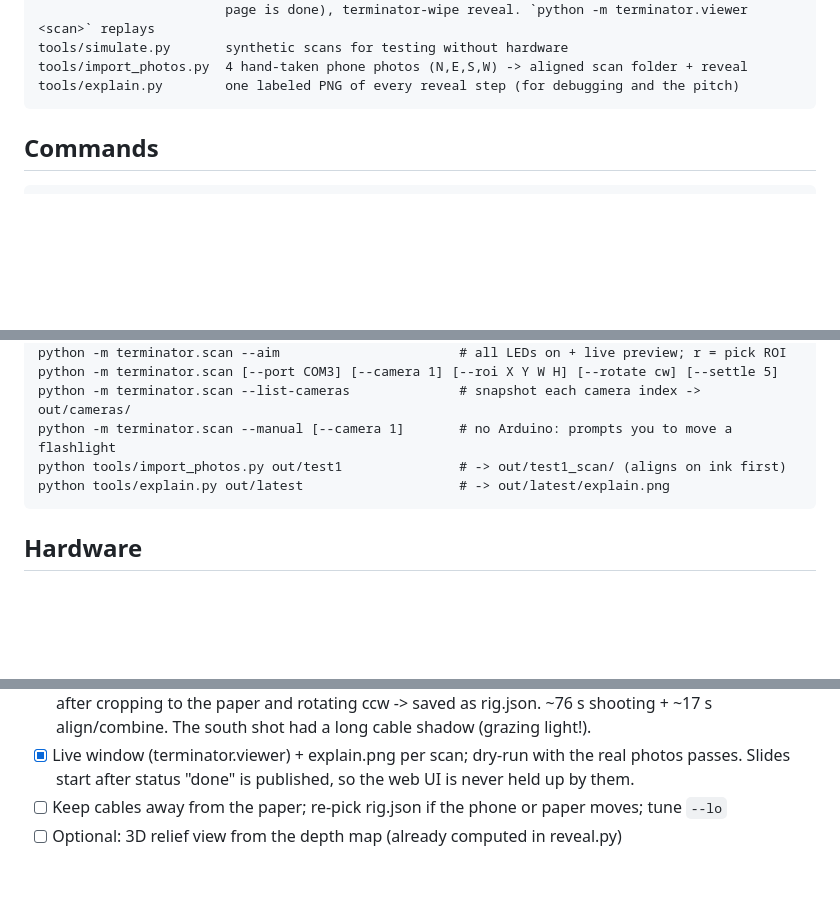
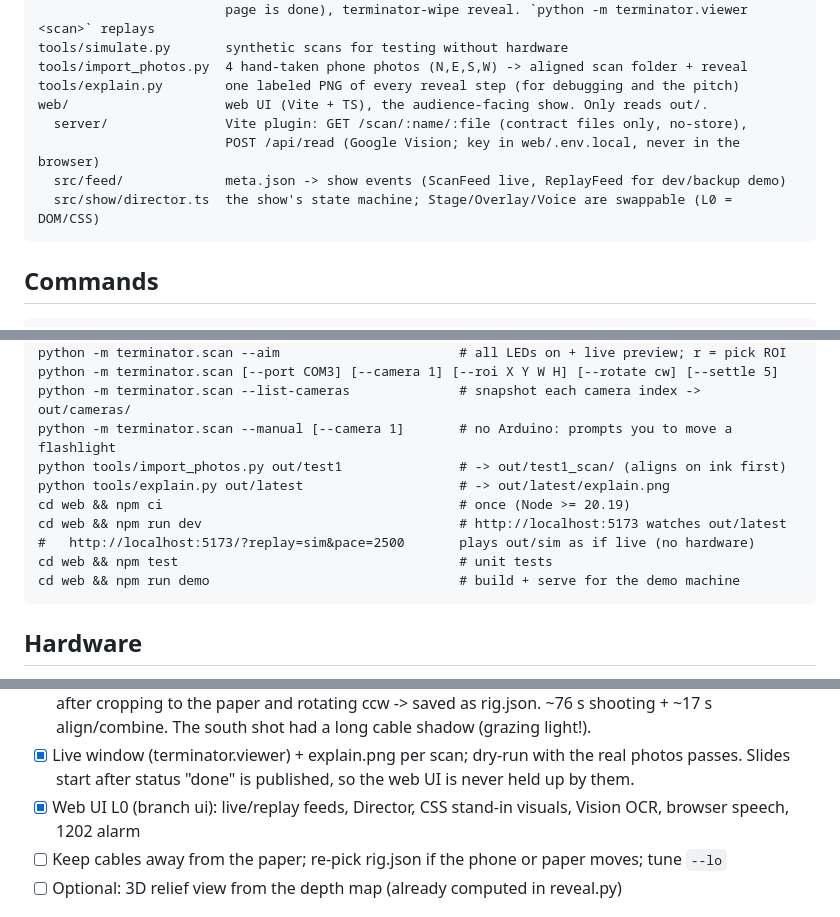
Before and after one commit to eericzhuang/HackWashU-Fly-Me-to-the-Moon, a Markdown page: CLAUDE.md, 3 parts joined by grey strips. Drawn GitHub-style; blank space fills up the shorter version.

Commit message:
Document the web UI: layout, commands, status

````diff
--- a/CLAUDE.md
+++ b/CLAUDE.md
@@ -54,6 +54,11 @@ terminator/viewer.py    animated live window for phone.py (moon theme, Futura):
 tools/simulate.py       synthetic scans for testing without hardware
 tools/import_photos.py  4 hand-taken phone photos (N,E,S,W) -> aligned scan folder + reveal
 tools/explain.py        one labeled PNG of every reveal step (for debugging and the pitch)
+web/                    web UI (Vite + TS), the audience-facing show. Only reads out/.
+  server/               Vite plugin: GET /scan/:name/:file (contract files only, no-store),
+                        POST /api/read (Google Vision; key in web/.env.local, never in the browser)
+  src/feed/             meta.json -> show events (ScanFeed live, ReplayFeed for dev/backup demo)
+  src/show/director.ts  the show's state machine; Stage/Overlay/Voice are swappable (L0 = DOM/CSS)
 ```
 
 ## Commands
@@ -69,6 +74,11 @@ python -m terminator.scan --list-cameras              # snapshot each camera ind
 python -m terminator.scan --manual [--camera 1]       # no Arduino: prompts you to move a flashlight
 python tools/import_photos.py out/test1               # -> out/test1_scan/ (aligns on ink first)
 python tools/explain.py out/latest                    # -> out/latest/explain.png
+cd web && npm ci                                      # once (Node >= 20.19)
+cd web && npm run dev                                 # http://localhost:5173 watches out/latest
+#   http://localhost:5173/?replay=sim&pace=2500       plays out/sim as if live (no hardware)
+cd web && npm test                                    # unit tests
+cd web && npm run demo                                # build + serve for the demo machine
 ```
 
 ## Hardware
@@ -131,6 +141,7 @@ Tuning knobs are CLI flags: `--method --sigma --hp --smooth --lo --hi --clahe --
       + ~17 s align/combine. The south shot had a long cable shadow (grazing light!).
 - [x] Live window (terminator.viewer) + explain.png per scan; dry-run with the real photos passes.
       Slides start after status "done" is published, so the web UI is never held up by them.
+- [x] Web UI L0 (branch ui): live/replay feeds, Director, CSS stand-in visuals, Vision OCR, browser speech, 1202 alarm
 - [ ] Keep cables away from the paper; re-pick rig.json if the phone or paper moves; tune `--lo`
 - [ ] Optional: 3D relief view from the depth map (already computed in reveal.py)
 
````
